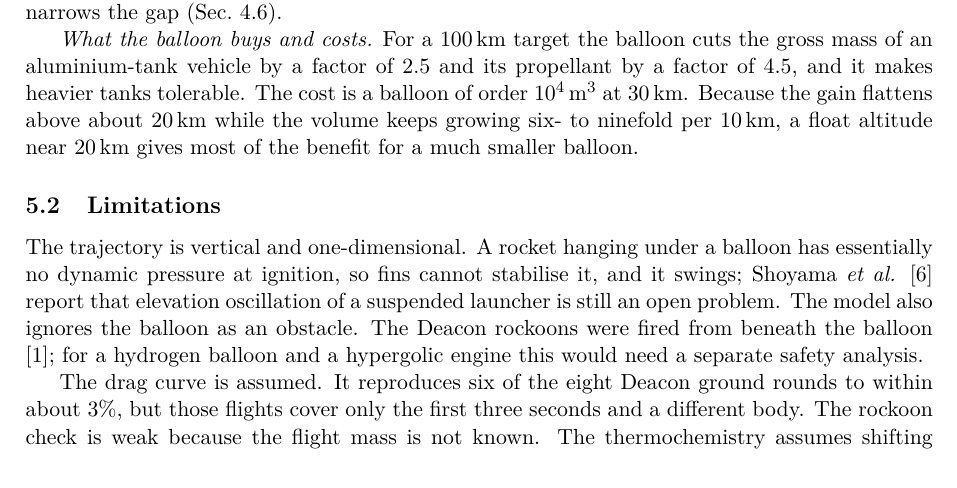
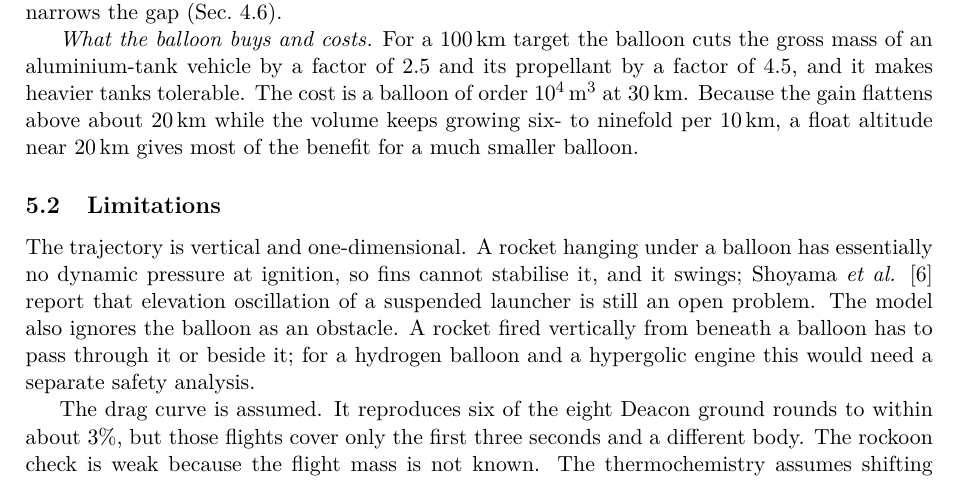
Before and after one commit to FOUNDERACCRETION/rockoon-gain, a LaTeX paper (paper/paper.tex): part of page 11 of 17, cut so that both start at the same text. Compiled offline with pdfLaTeX.

Commit message:
Remove an unverified attribution from the limitations

```diff
--- a/paper/paper.tex
+++ b/paper/paper.tex
@@ -345,7 +345,7 @@ One-at-a-time changes give the same picture. From the balloon, thrust-to-weight
 
 \subsection{Limitations}
 
-The trajectory is vertical and one-dimensional. A rocket hanging under a balloon has essentially no dynamic pressure at ignition, so fins cannot stabilise it, and it swings; Shoyama \emph{et al.} \cite{shoyama2026} report that elevation oscillation of a suspended launcher is still an open problem. The model also ignores the balloon as an obstacle. The Deacon rockoons were fired from beneath the balloon \cite{ludwig2004}; for a hydrogen balloon and a hypergolic engine this would need a separate safety analysis.
+The trajectory is vertical and one-dimensional. A rocket hanging under a balloon has essentially no dynamic pressure at ignition, so fins cannot stabilise it, and it swings; Shoyama \emph{et al.} \cite{shoyama2026} report that elevation oscillation of a suspended launcher is still an open problem. The model also ignores the balloon as an obstacle. A rocket fired vertically from beneath a balloon has to pass through it or beside it; for a hydrogen balloon and a hypergolic engine this would need a separate safety analysis.
 
 The drag curve is assumed. It reproduces six of the eight Deacon ground rounds to within about 3\%, but those flights cover only the first three seconds and a different body. The rockoon check is weak because the flight mass is not known. The thermochemistry assumes shifting equilibrium and a single efficiency factor. Tank and bottle masses are those of ideal thin-walled spheres with one correction factor, helium is treated as an ideal gas, and no knock-down is applied for welded aluminium. The balloon model neglects superheat, ascent dynamics and the natural shape of the envelope. The ``ground'' and ``balloon'' vehicles share one thrust-to-weight ratio and one body, whereas each would in practice be designed for its own launch condition. We have not attempted a structural, thermal or cost analysis.
 
```
Also changed, not shown: CITATION_LEDGER.md (+1 -1 lines), paper/paper.pdf, 1 other file.
